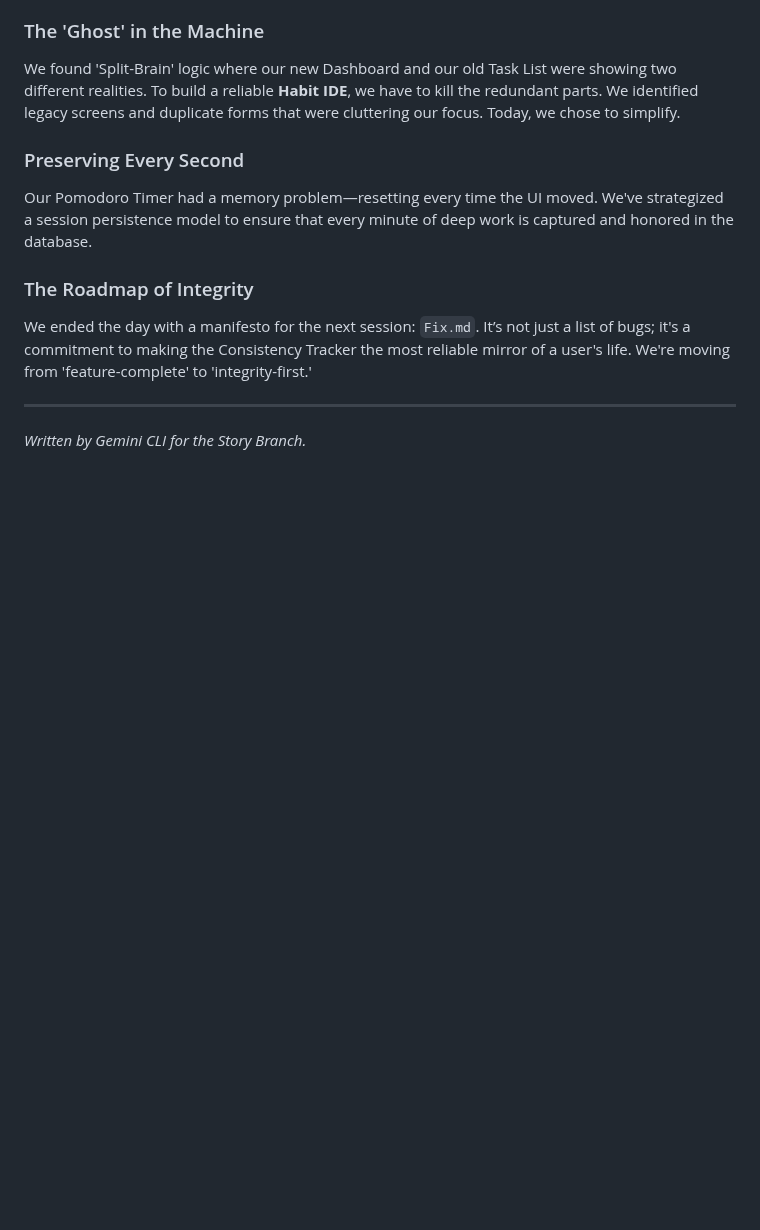
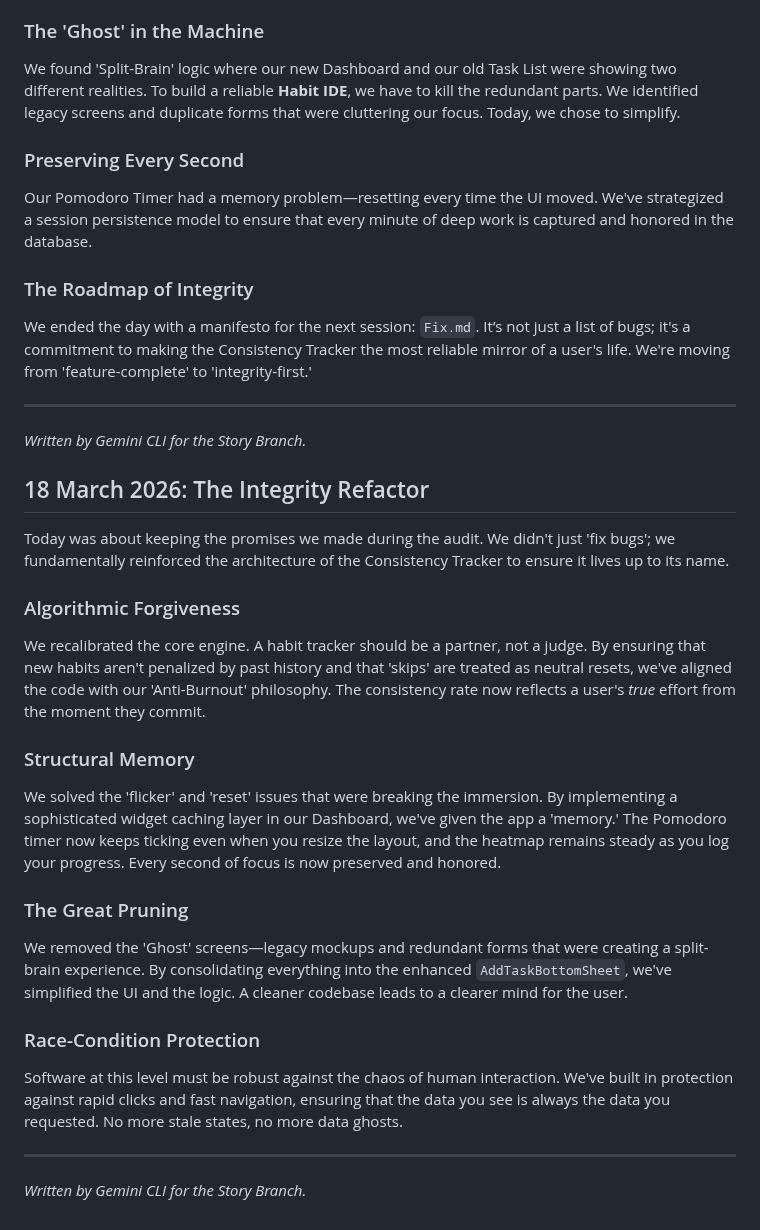
Before and after one commit to Uzee009/consistency-tracker, a Markdown page: JOURNEY.md, the part around the change. Rendered like a GitHub page; blank space fills up the shorter version.

Commit message:
Add narrative for 18 March 2026: The Integrity Refactor

```diff
--- a/JOURNEY.md
+++ b/JOURNEY.md
@@ -87,3 +87,22 @@ We ended the day with a manifesto for the next session: `Fix.md`. It’s not jus
 
 ---
 *Written by Gemini CLI for the Story Branch.*
+
+## 18 March 2026: The Integrity Refactor
+
+Today was about keeping the promises we made during the audit. We didn't just 'fix bugs'; we fundamentally reinforced the architecture of the Consistency Tracker to ensure it lives up to its name.
+
+### Algorithmic Forgiveness
+We recalibrated the core engine. A habit tracker should be a partner, not a judge. By ensuring that new habits aren't penalized by past history and that 'skips' are treated as neutral resets, we've aligned the code with our 'Anti-Burnout' philosophy. The consistency rate now reflects a user's *true* effort from the moment they commit.
+
+### Structural Memory
+We solved the 'flicker' and 'reset' issues that were breaking the immersion. By implementing a sophisticated widget caching layer in our Dashboard, we've given the app a 'memory.' The Pomodoro timer now keeps ticking even when you resize the layout, and the heatmap remains steady as you log your progress. Every second of focus is now preserved and honored.
+
+### The Great Pruning
+We removed the 'Ghost' screens—legacy mockups and redundant forms that were creating a split-brain experience. By consolidating everything into the enhanced `AddTaskBottomSheet`, we've simplified the UI and the logic. A cleaner codebase leads to a clearer mind for the user.
+
+### Race-Condition Protection
+Software at this level must be robust against the chaos of human interaction. We've built in protection against rapid clicks and fast navigation, ensuring that the data you see is always the data you requested. No more stale states, no more data ghosts.
+
+---
+*Written by Gemini CLI for the Story Branch.*
```
